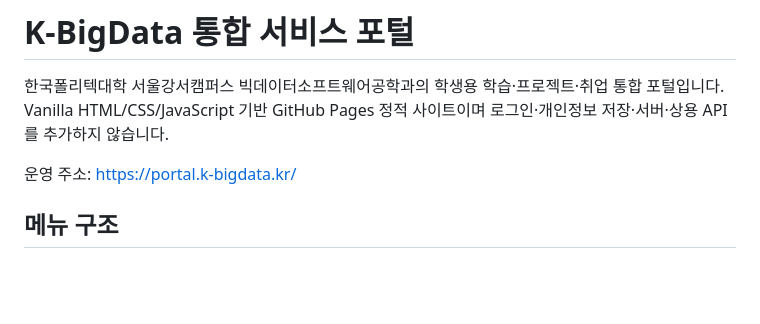
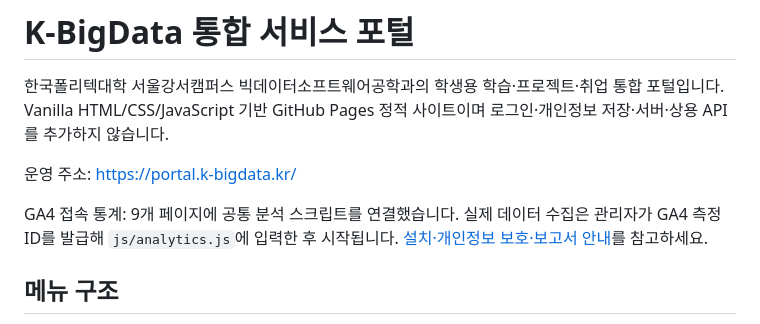
Before and after one commit to Hyeopgeon-Lee/k-bigdata-portal, a Markdown page: README.md, the part around the change. Rendered like a GitHub page; blank space fills up the shorter version.

Commit message:
docs: link GA4 portal setup from README

```diff
--- a/README.md
+++ b/README.md
@@ -4,6 +4,8 @@
 Vanilla HTML/CSS/JavaScript 기반 GitHub Pages 정적 사이트이며 로그인·개인정보 저장·서버·상용 API를 추가하지 않습니다.
 
 운영 주소: https://portal.k-bigdata.kr/
+
+GA4 접속 통계: 9개 페이지에 공통 분석 스크립트를 연결했습니다. 실제 데이터 수집은 관리자가 GA4 측정 ID를 발급해 `js/analytics.js`에 입력한 후 시작됩니다. [설치·개인정보 보호·보고서 안내](docs/analytics-setup.md)를 참고하세요.
 
 ## 메뉴 구조
 
```
